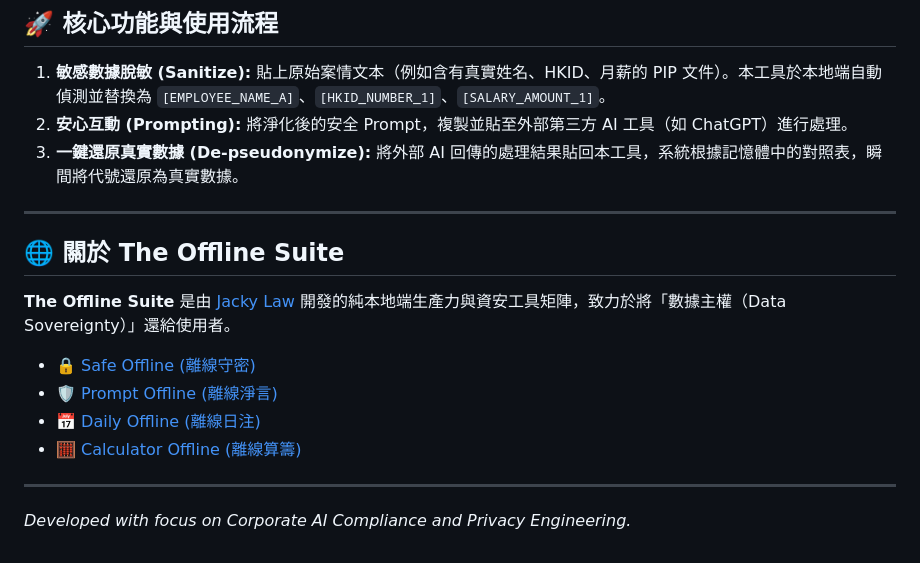
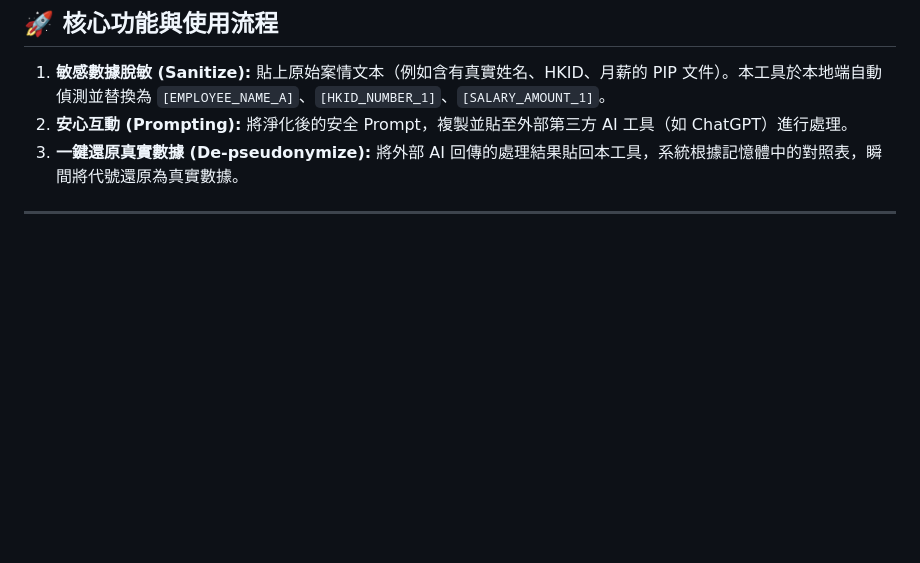
Before and after one commit to jackylawck/Prompt-Off, a Markdown page: README.md, the part around the change. Drawn GitHub-style; blank space fills up the shorter version.

```diff
--- a/README.md
+++ b/README.md
@@ -77,15 +77,3 @@ Prompt Offline 原生支援 **繁體中文** 與 **English** 雙語介面，一
 3. **一鍵還原真實數據 (De-pseudonymize):** 將外部 AI 回傳的處理結果貼回本工具，系統根據記憶體中的對照表，瞬間將代號還原為真實數據。
 
 ---
-
-## 🌐 關於 The Offline Suite
-
-**The Offline Suite** 是由 [Jacky Law](https://github.com/jackylawck) 開發的純本地端生產力與資安工具矩陣，致力於將「數據主權（Data Sovereignty）」還給使用者。
-
-* [🔒 Safe Offline (離線守密)](https://jackylawck.github.io/Safe-Off/)
-* [🛡️ Prompt Offline (離線淨言)](https://jackylawck.github.io/Prompt-Off/)
-* [📅 Daily Offline (離線日注)](https://jackylawck.github.io/Daily-Off/)
-* [🧮 Calculator Offline (離線算籌)](https://jackylawck.github.io/Calc-Off/)
-
----
-*Developed with focus on Corporate AI Compliance and Privacy Engineering.*
```
